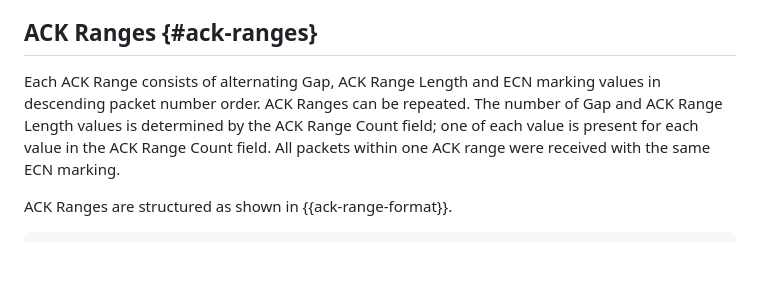
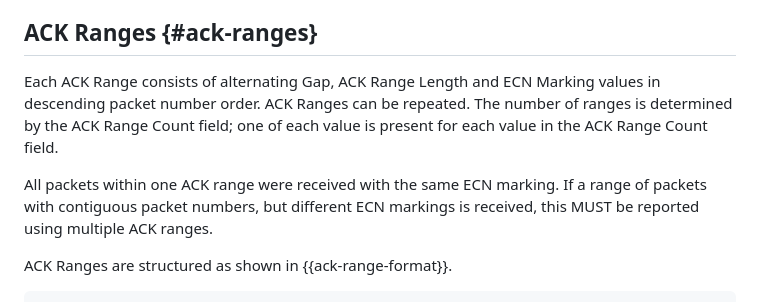
Before and after one commit to marten-seemann/draft-seemann-quic-accurate-ack-ecn, a Markdown page: draft-seemann-quic-accurate-ack-ecn.md, the part around one of its changes. Rendered like a GitHub page; blank space fills up the shorter version.

```diff
--- a/draft-seemann-quic-accurate-ack-ecn.md
+++ b/draft-seemann-quic-accurate-ack-ecn.md
@@ -112,11 +114,14 @@ FRAME_ENCODING_ERROR if it receives an ACK range with an invalid value.
 
 ## ACK Ranges {#ack-ranges}
 
-Each ACK Range consists of alternating Gap, ACK Range Length and ECN marking
+Each ACK Range consists of alternating Gap, ACK Range Length and ECN Marking
 values in descending packet number order. ACK Ranges can be repeated. The number
-of Gap and ACK Range Length values is determined by the ACK Range Count field;
-one of each value is present for each value in the ACK Range Count field. All
-packets within one ACK range were received with the same ECN marking.
+of ranges is determined by the ACK Range Count field; one of each value is
+present for each value in the ACK Range Count field.
+
+All packets within one ACK range were received with the same ECN marking. If a
+range of packets with contiguous packet numbers, but different ECN markings is
+received, this MUST be reported using multiple ACK ranges.
 
 ACK Ranges are structured as shown in {{ack-range-format}}.
 
```
Also changed, not shown: other parts of draft-seemann-quic-accurate-ack-ecn.md (+34 -28 lines).
